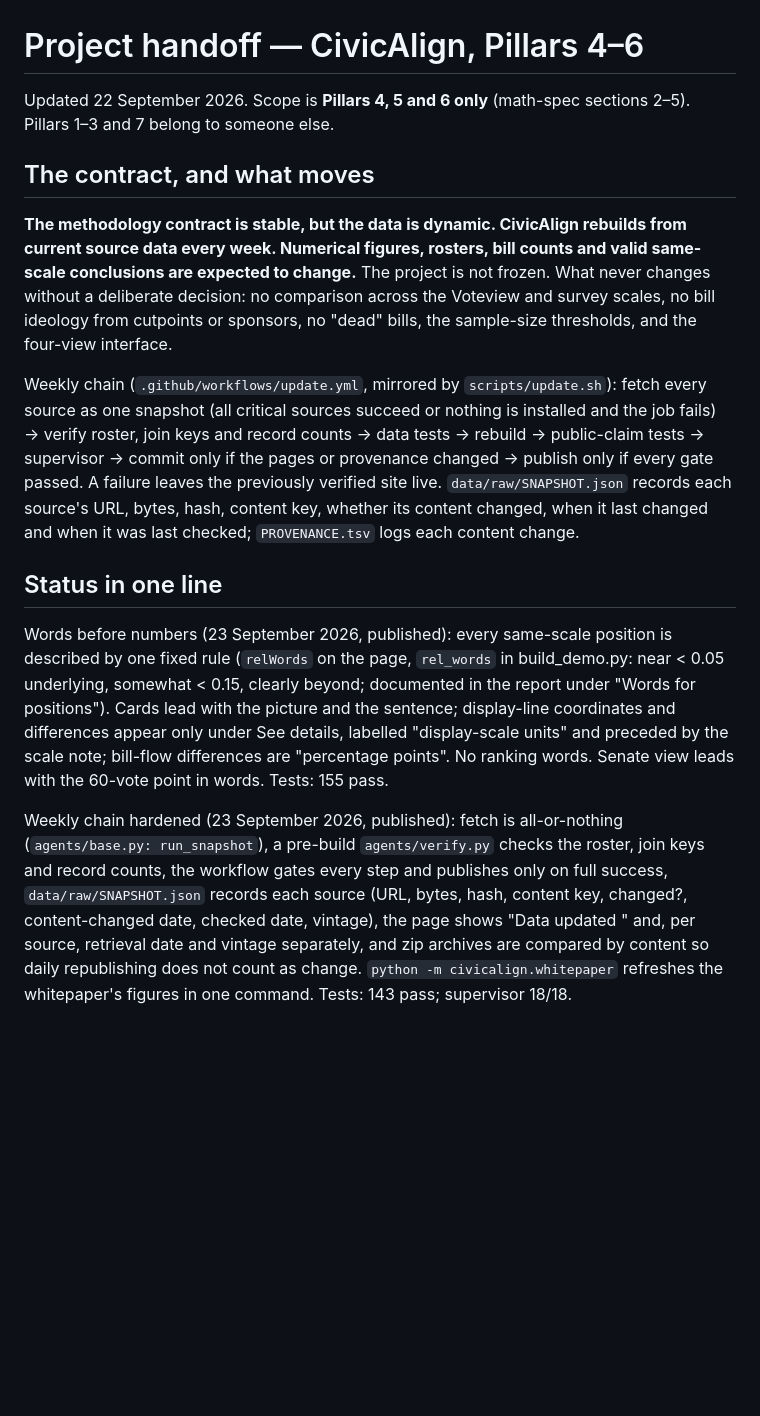
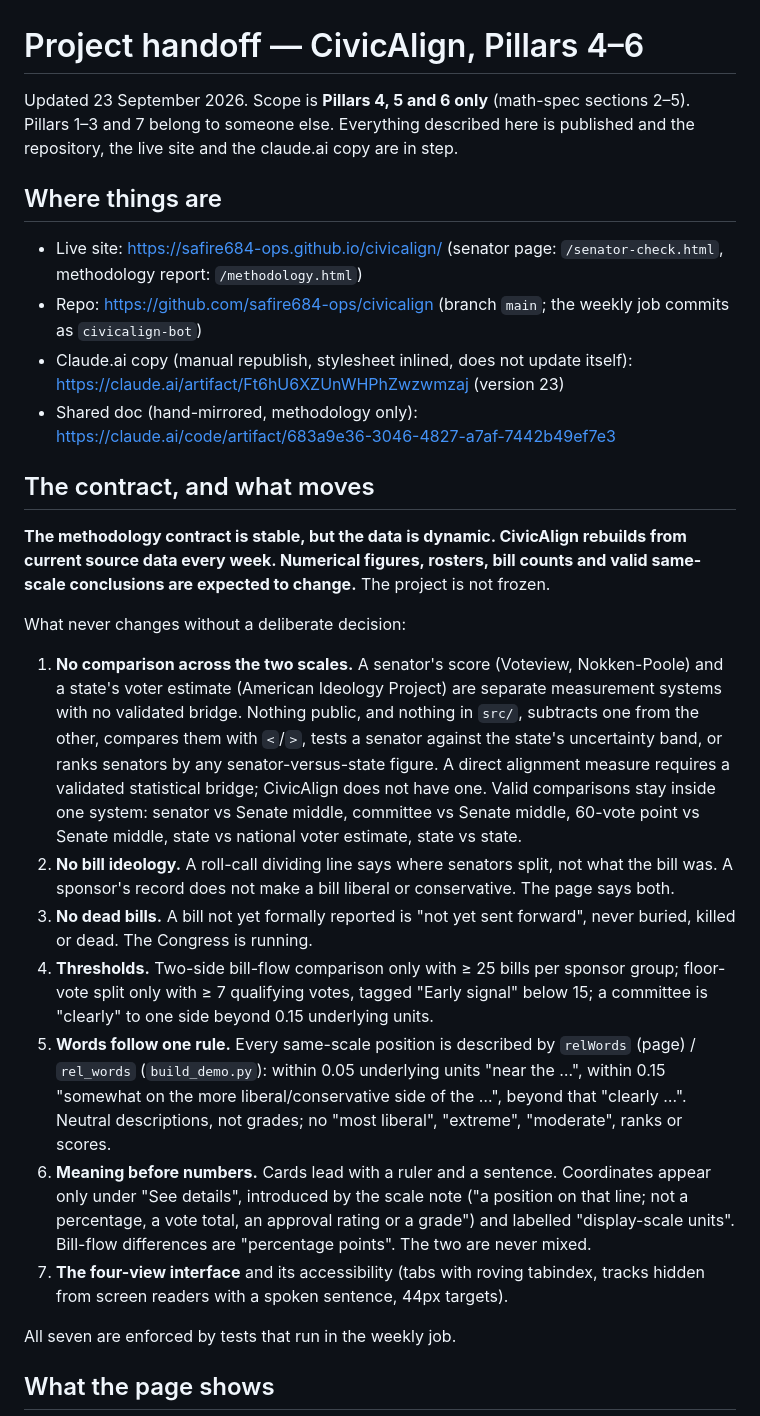
Before and after one commit to safire684-ops/civicalign, a Markdown page: HANDOFF.md, the part around one of its changes. Rendered like a GitHub page; blank space fills up the shorter version.

```diff
--- a/HANDOFF.md
+++ b/HANDOFF.md
@@ -1,44 +1,61 @@
 # Project handoff — CivicAlign, Pillars 4–6
 
-Updated 22 September 2026. Scope is **Pillars 4, 5 and 6 only** (math-spec
-sections 2–5). Pillars 1–3 and 7 belong to someone else.
+Updated 23 September 2026. Scope is **Pillars 4, 5 and 6 only** (math-spec
+sections 2–5). Pillars 1–3 and 7 belong to someone else. Everything described
+here is published and the repository, the live site and the claude.ai copy are
+in step.
+
+## Where things are
+
+- Live site: https://safire684-ops.github.io/civicalign/ (senator page:
+  `/senator-check.html`, methodology report: `/methodology.html`)
+- Repo: https://github.com/safire684-ops/civicalign (branch `main`; the weekly
+  job commits as `civicalign-bot`)
+- Claude.ai copy (manual republish, stylesheet inlined, does not update itself):
+  https://claude.ai/artifact/Ft6hU6XZUnWHPhZwzwmzaj (version 23)
+- Shared doc (hand-mirrored, methodology only):
+  https://claude.ai/code/artifact/683a9e36-3046-4827-a7af-7442b49ef7e3
 
 ## The contract, and what moves
 
 **The methodology contract is stable, but the data is dynamic. CivicAlign
 rebuilds from current source data every week. Numerical figures, rosters, bill
 counts and valid same-scale conclusions are expected to change.** The project is
-not frozen. What never changes without a deliberate decision: no comparison across
-the Voteview and survey scales, no bill ideology from cutpoints or sponsors, no
-"dead" bills, the sample-size thresholds, and the four-view interface.
+not frozen.
 
-Weekly chain (`.github/workflows/update.yml`, mirrored by `scripts/update.sh`):
-fetch every source as one snapshot (all critical sources succeed or nothing is
-installed and the job fails) → verify roster, join keys and record counts → data
-tests → rebuild → public-claim tests → supervisor → commit only if the pages or
-provenance changed → publish only if every gate passed. A failure leaves the
-previously verified site live. `data/raw/SNAPSHOT.json` records each source's
-URL, bytes, hash, content key, whether its content changed, when it last changed
-and when it was last checked; `PROVENANCE.tsv` logs each content change.
+What never changes without a deliberate decision:
 
-## Status in one line
+1. **No comparison across the two scales.** A senator's score (Voteview,
+   Nokken-Poole) and a state's voter estimate (American Ideology Project) are
+   separate measurement systems with no validated bridge. Nothing public, and
+   nothing in `src/`, subtracts one from the other, compares them with `<`/`>`,
+   tests a senator against the state's uncertainty band, or ranks senators by any
+   senator-versus-state figure. A direct alignment measure requires a validated
+   statistical bridge; CivicAlign does not have one. Valid comparisons stay inside
+   one system: senator vs Senate middle, committee vs Senate middle, 60-vote point
+   vs Senate middle, state vs national voter estimate, state vs state.
+2. **No bill ideology.** A roll-call dividing line says where senators split, not
+   what the bill was. A sponsor's record does not make a bill liberal or
+   conservative. The page says both.
+3. **No dead bills.** A bill not yet formally reported is "not yet sent forward",
+   never buried, killed or dead. The Congress is running.
+4. **Thresholds.** Two-side bill-flow comparison only with ≥ 25 bills per sponsor
+   group; floor-vote split only with ≥ 7 qualifying votes, tagged "Early signal"
+   below 15; a committee is "clearly" to one side beyond 0.15 underlying units.
+5. **Words follow one rule.** Every same-scale position is described by
+   `relWords` (page) / `rel_words` (`build_demo.py`): within 0.05 underlying
+   units "near the …", within 0.15 "somewhat on the more liberal/conservative
+   side of the …", beyond that "clearly …". Neutral descriptions, not grades; no
+   "most liberal", "extreme", "moderate", ranks or scores.
+6. **Meaning before numbers.** Cards lead with a ruler and a sentence.
+   Coordinates appear only under "See details", introduced by the scale note
+   ("a position on that line; not a percentage, a vote total, an approval rating
+   or a grade") and labelled "display-scale units". Bill-flow differences are
+   "percentage points". The two are never mixed.
+7. **The four-view interface** and its accessibility (tabs with roving tabindex,
+   tracks hidden from screen readers with a spoken sentence, 44px targets).
 
-Words before numbers (23 September 2026, published): every same-scale position
-is described by one fixed rule (`relWords` on the page, `rel_words` in
-build_demo.py: near < 0.05 underlying, somewhat < 0.15, clearly beyond;
-documented in the report under "Words for positions"). Cards lead with the
-picture and the sentence; display-line coordinates and differences appear only
-under See details, labelled "display-scale units" and preceded by the scale
-note; bill-flow differences are "percentage points". No ranking words. Senate
-view leads with the 60-vote point in words. Tests: 155 pass.
+All seven are enforced by tests that run in the weekly job.
 
-Weekly chain hardened (23 September 2026, published): fetch is all-or-nothing
-(`agents/base.py: run_snapshot`), a pre-build `agents/verify.py` checks the
-roster, join keys and record counts, the workflow gates every step and publishes
-only on full success, `data/raw/SNAPSHOT.json` records each source (URL, bytes,
-hash, content key, changed?, content-changed date, checked date, vintage), the
-page shows "Data updated <date>" and, per source, retrieval date and vintage
-separately, and zip archives are compared by content so daily republishing does
-not count as change. `python -m civicalign.whitepaper` refreshes the whitepaper's
-figures in one command. Tests: 143 pass; supervisor 18/18.
+## What the page shows
 
```
Also changed, not shown: other parts of HANDOFF.md (+125 -186 lines).
